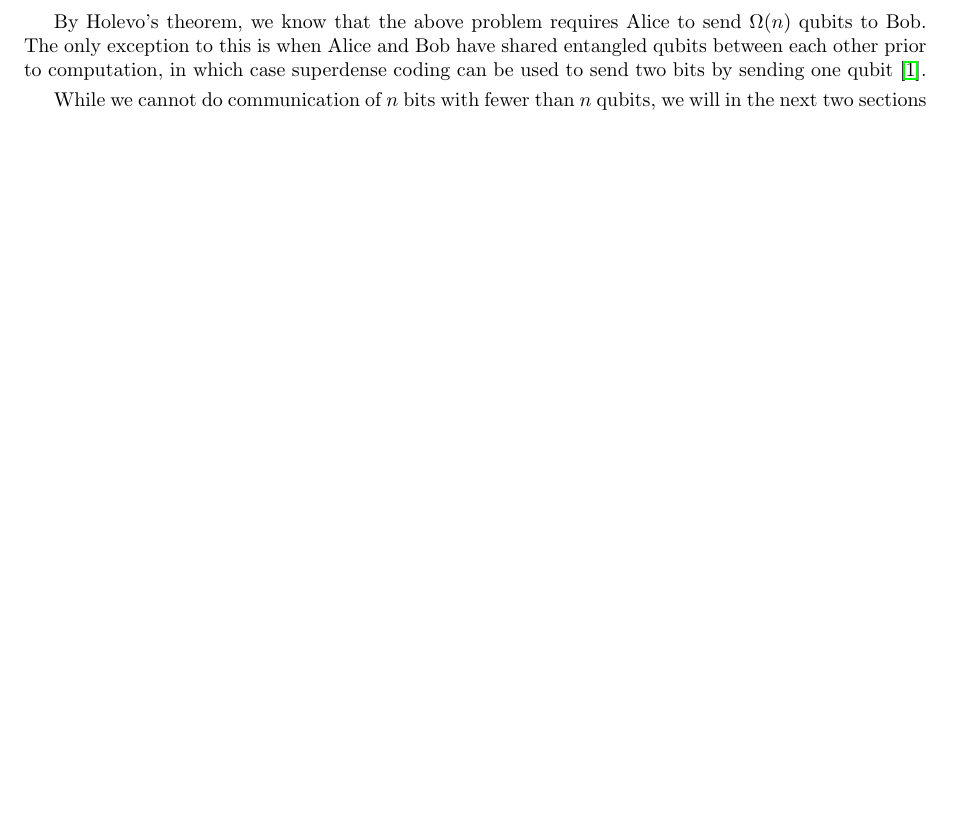
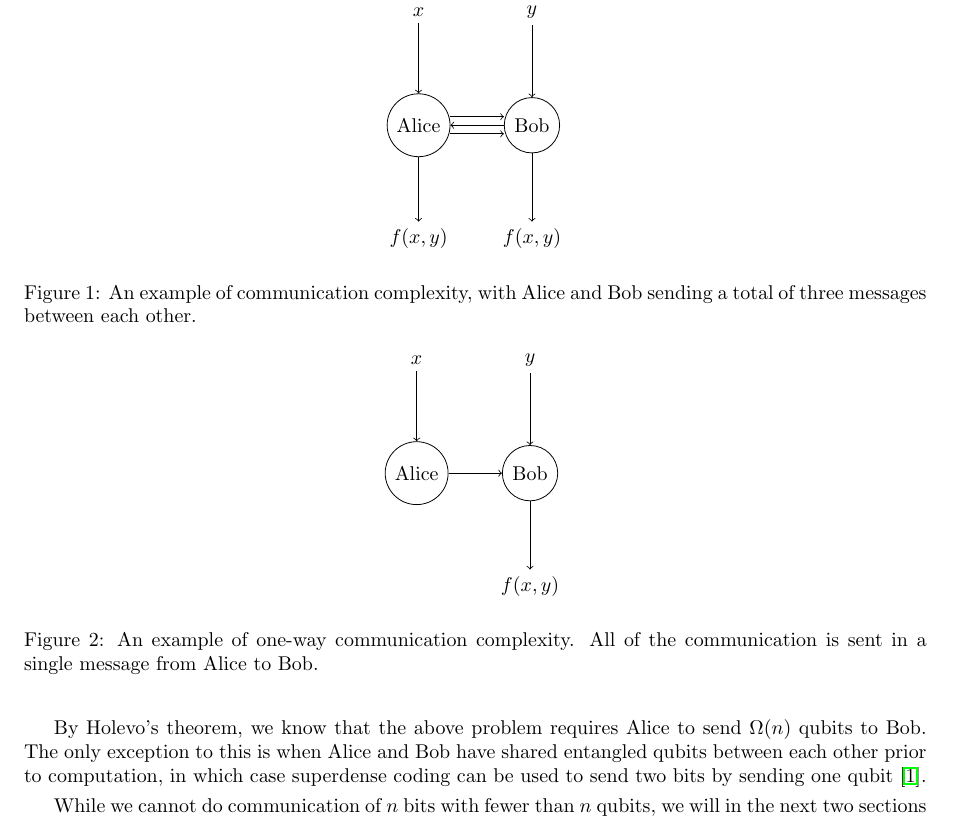
Before and after one commit to aemylt/aqit, a LaTeX paper (quantum_communication_complexity.tex): part of page 2 of 2 before the commit and part of page 2 of 3 after it, cut at the place of the change, the shorter picture padded with empty space. Compiled offline with pdfLaTeX.

Commit message:
Added diagrams for comm comp and one way comm comp

```diff
--- a/quantum_communication_complexity.tex
+++ b/quantum_communication_complexity.tex
@@ -4,6 +4,8 @@
 \usepackage[margin=1in]{geometry}
 \setlength{\parskip}{3pt}
 \usepackage{hyperref}
+\usepackage{tikz}
+\usetikzlibrary{shapes}
 
 \usepackage{clrscode}
 
@@ -24,9 +26,47 @@
 
         Communication complexity was developed by Yao in 1979 as an analysis of distributed computing \cite{Yao:1979:CQR:800135.804414}. Under this model of computation, our computation is done between two parties, commonly referred to as Alice and Bob, with inputs $x$ and $y$, respectively. Alice and Bob then exchange a series of messages between each other, with the aim of the two of them being able to output $f(x, y)$. The question communication complexity asks is how many bits of information do Alice and Bob need to communicate in order for the two of them to compute a solution.
 
+        \begin{figure}[t]
+            \centering
+            \begin{tikzpicture}[->, draw, node distance=2cm]
+                \node[circle, draw] (Alice) at (0,0) {Alice};
+                \node[circle, draw] (Bob) [right of=Alice] {Bob};
+                \node (x) [above of=Alice] {$x$};
+                \node (y) [above of=Bob] {$y$};
+                \node (aout) [below of=Alice] {$f(x, y)$};
+                \node (bout) [below of=Bob] {$f(x, y)$};
+                \path
+                    (x) edge (Alice)
+                    (y) edge (Bob)
+                    (Alice) edge (aout)
+                    (Bob) edge (bout);
+                \path ([yshift=1ex]Alice.east) edge ([yshift=1ex]Bob.west);
+                \path (Bob.west) edge (Alice.east);
+                \path ([yshift=-1ex]Alice.east) edge ([yshift=-1ex]Bob.west);
+            \end{tikzpicture}
+            \caption{An example of communication complexity, with Alice and Bob sending a total of three messages between each other.}
+        \end{figure}
+
         In quantum communication complexity, first proposed in 1993 by Yao \cite{366852}, we also have parties Alice and Bob given inputs $x$ and $y$, respectively, and have to produce $f(x, y)$. But now our two parties can send quantum messages between each other, and the complexity is measured in the number of qubits that are communicated. Another model by Burhman and Cleve \cite{quant-ph/9704026} does not use the physical sending of data between the parties, but instead uses the measurement of entangled particles for remote computation. Our focus for this report however will be on the former.
 
         \subsection{One-Way Communication Complexity}
+
+        \begin{figure}[t]
+            \centering
+            \begin{tikzpicture}[->, draw, node distance=2cm]
+                \node[circle, draw] (Alice) at (0,0) {Alice};
+                \node[circle, draw] (Bob) [right of=Alice] {Bob};
+                \node (x) [above of=Alice] {$x$};
+                \node (y) [above of=Bob] {$y$};
+                \node (bout) [below of=Bob] {$f(x, y)$};
+                \path
+                    (x) edge (Alice)
+                    (y) edge (Bob)
+                    (Bob) edge (bout);
+                \path (Alice.east) edge (Bob.west);
+            \end{tikzpicture}
+            \caption{An example of one-way communication complexity. All of the communication is sent in a single message from Alice to Bob.}
+        \end{figure}
 
         \subsection{Holevo's Theorem}
 
```
Also changed, not shown: quantum_communication_complexity.pdf.
